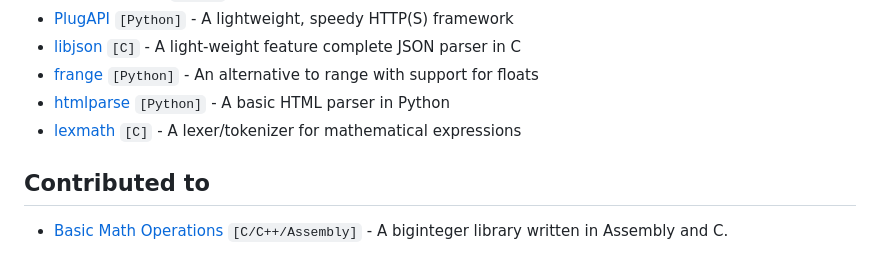
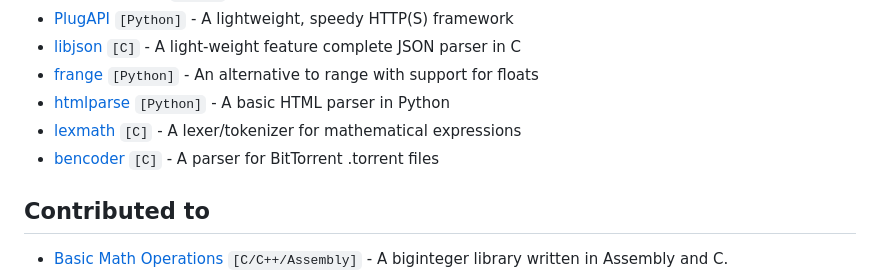
Before and after one commit to AaravMalani/AaravMalani, a Markdown page: README.md, the part around the change. Rendered like a GitHub page.

```diff
--- a/README.md
+++ b/README.md
@@ -58,6 +58,7 @@ I'm a fifteen year old independent (as should be) developer fluent in numerous d
 - [frange](https://github.com/AaravMalani/frange) `[Python]` - An alternative to range with support for floats
 - [htmlparse](https://github.com/AaravMalani/htmlparse) `[Python]` - A basic HTML parser in Python
 - [lexmath](https://github.com/AaravMalani/lexmath) `[C]` - A lexer/tokenizer for mathematical expressions
+- [bencoder](https://github.com/AaravMalani/bencoder) `[C]` - A parser for BitTorrent .torrent files
 
 ## Contributed to
 - [Basic Math Operations](https://github.com/avighnac/basic_math_operations) `[C/C++/Assembly]` - A biginteger library written in Assembly and C.
```
